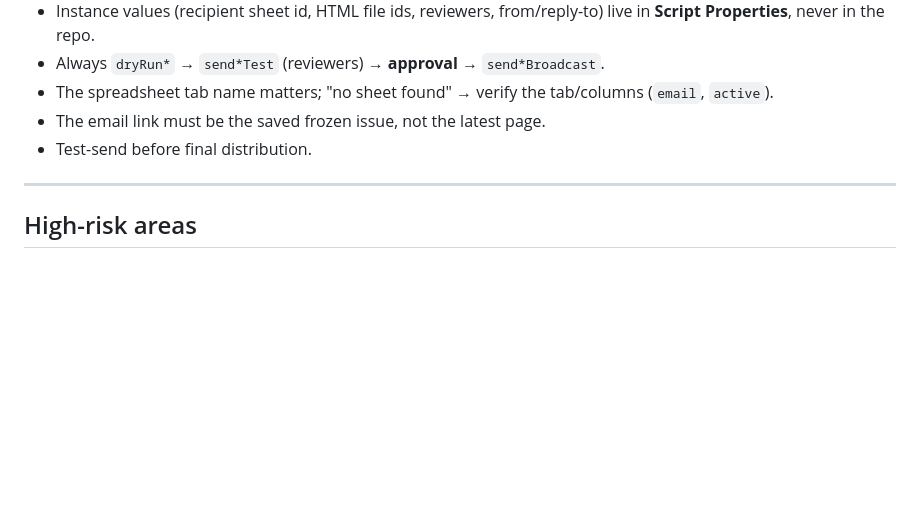
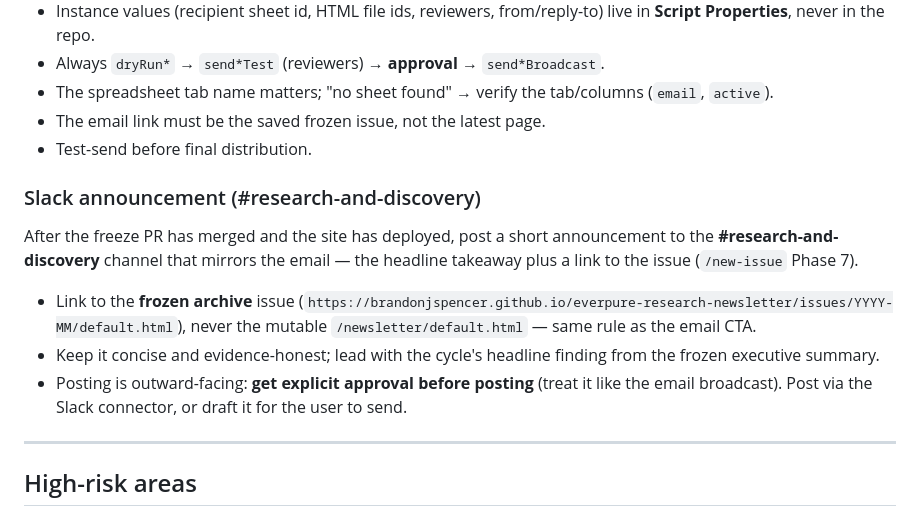
Before and after one commit to brandonjspencer/everpure-research-newsletter, a Markdown page: docs/OPERATIONS.md, the part around the change. Rendered like a GitHub page; blank space fills up the shorter version.

Commit message:
feat(new-issue): add Slack announcement step to the monthly workflow (#31)
The /new-issue skill now includes posting a short announcement to the
#research-and-discovery Slack channel that mirrors the email (headline takeaway +
link to the issue) as Phase 7, with its own approval gate.

- New Phase 7 (APPROVAL GATE 3): compose a concise Slack mrkdwn post linking to
  the FROZEN archive issue (never the mutable newsletter), present it, get explicit
  approval, then post via the Slack connector (slack_send_message /
  slack_send_message_draft; resolve channel via slack_search_channels) — posted
  after the freeze PR merges + deploys so the link resolves.
- Updated the skill description + prime directives (two -> three approval gates;
  posting is outward-facing, treat like the email send).
- Mirrored the step in docs/OPERATIONS.md distribution section.

Docs/skill only; make check green.

Co-authored-by: Claude Opus 4.8 <noreply@anthropic.com>

```diff
--- a/docs/OPERATIONS.md
+++ b/docs/OPERATIONS.md
@@ -271,6 +271,20 @@ broadcast).
 - The email link must be the saved frozen issue, not the latest page.
 - Test-send before final distribution.
 
+### Slack announcement (#research-and-discovery)
+
+After the freeze PR has merged and the site has deployed, post a short announcement to the
+**#research-and-discovery** channel that mirrors the email — the headline takeaway plus a link to
+the issue (`/new-issue` Phase 7).
+
+- Link to the **frozen archive** issue
+  (`https://brandonjspencer.github.io/everpure-research-newsletter/issues/YYYY-MM/default.html`),
+  never the mutable `/newsletter/default.html` — same rule as the email CTA.
+- Keep it concise and evidence-honest; lead with the cycle's headline finding from the frozen
+  executive summary.
+- Posting is outward-facing: **get explicit approval before posting** (treat it like the email
+  broadcast). Post via the Slack connector, or draft it for the user to send.
+
 ---
 
 ## High-risk areas
```
Also changed, not shown: 1 other file.
